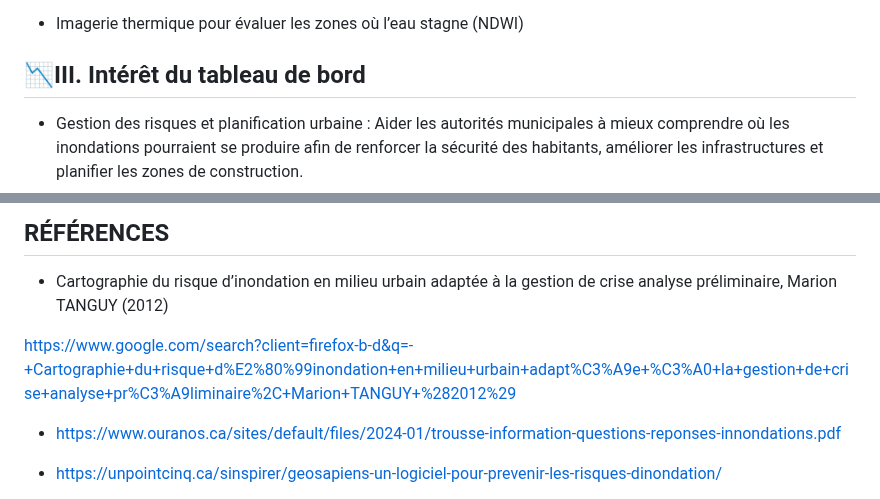
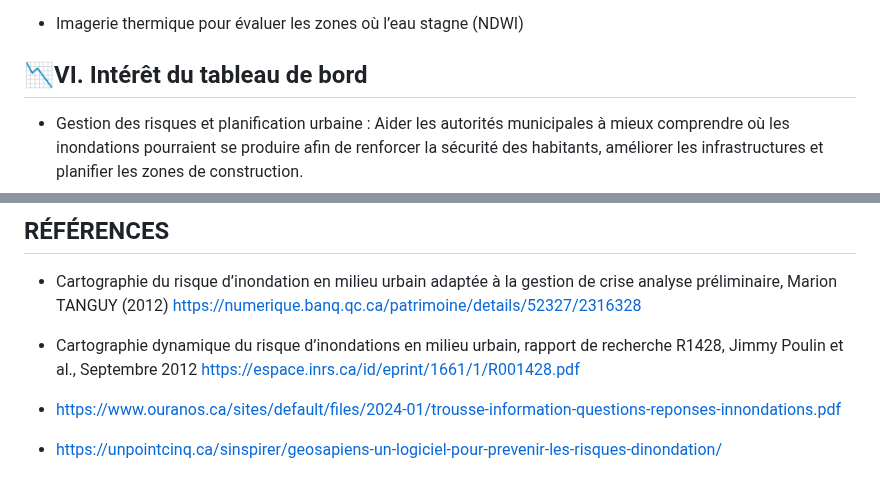
Before and after one commit to UMBD28348904/geo7630h25, a Markdown page: TP1_GEO7630/README.md, 2 parts joined by grey strips. Drawn GitHub-style.

```diff
--- a/TP1_GEO7630/README.md
+++ b/TP1_GEO7630/README.md
@@ -76,7 +90,7 @@ II.4 Données de télédétection
 
 -	Imagerie thermique pour évaluer les zones où l’eau stagne (NDWI)
 
-## 📉III.	Intérêt du tableau de bord
+## 📉VI.	Intérêt du tableau de bord
 
 -	Gestion des risques et planification urbaine : Aider les autorités municipales à mieux comprendre où les inondations pourraient se produire afin de renforcer la sécurité des habitants, améliorer les infrastructures et planifier les zones de construction.
 -	Mise en place d’un système d’alerte des inondations (carte de vigilance des inondations) : Fournir des outils pour prédire les inondations futures, informer les citoyens et mettre en place des plans d'urgence (Possibilité de développer un algorithme qui permet de déclencher une alerte si la hauteur d’eau dépasse telle mm).
@@ -125,8 +139,10 @@ https://www.donneesquebec.ca/recherche/dataset/donnees-hydrometeorologiques/reso
 ## RÉFÉRENCES
 
 -	Cartographie du risque d’inondation en milieu urbain adaptée à la gestion de crise analyse préliminaire, Marion TANGUY (2012)
+https://numerique.banq.qc.ca/patrimoine/details/52327/2316328
 
-https://www.google.com/search?client=firefox-b-d&q=-+Cartographie+du+risque+d%E2%80%99inondation+en+milieu+urbain+adapt%C3%A9e+%C3%A0+la+gestion+de+crise+analyse+pr%C3%A9liminaire%2C+Marion+TANGUY+%282012%29
+-	Cartographie dynamique du risque d’inondations en milieu urbain, rapport de recherche R1428, Jimmy Poulin et al., Septembre 2012
+https://espace.inrs.ca/id/eprint/1661/1/R001428.pdf
 
 -	https://www.ouranos.ca/sites/default/files/2024-01/trousse-information-questions-reponses-innondations.pdf
 
```
Also changed, not shown: other parts of TP1_GEO7630/README.md (+38 -24 lines).
